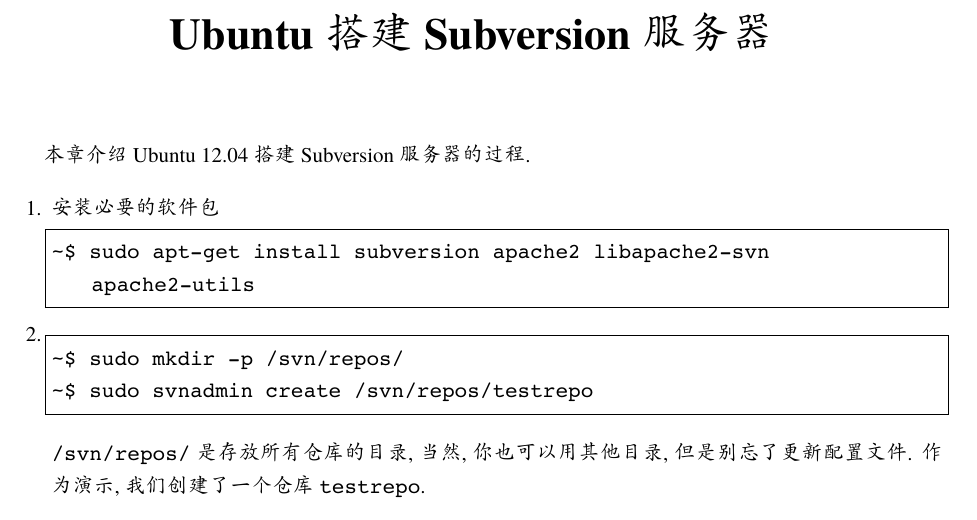
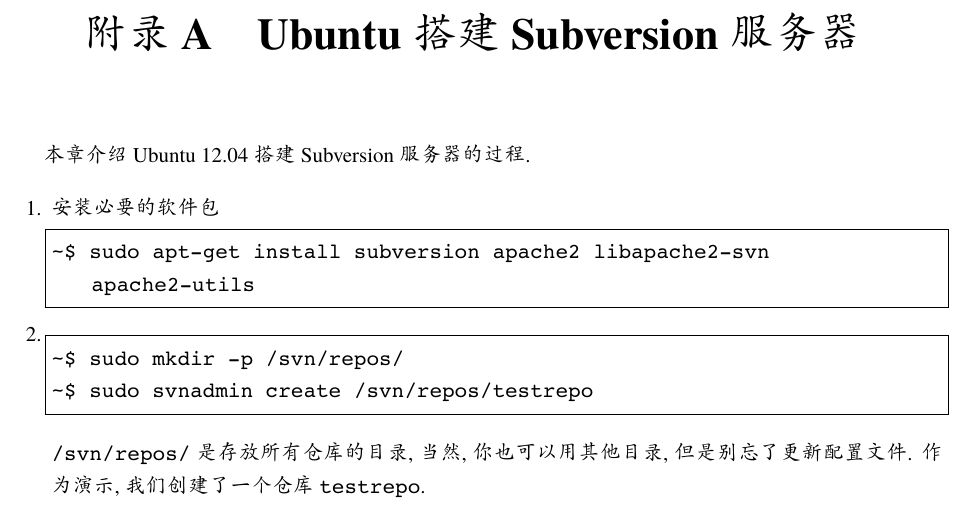
Before and after one commit to wuzhouhui/svn, a LaTeX book (svn.tex): part of page 36 of 38, cut so that both start at the same text. Compiled offline with XeLaTeX; a missing font is replaced by an installed copy or a similar font.

Commit message:
ubuntu 搭建 svn 一章, 作为附录.

```diff
--- a/svn.tex
+++ b/svn.tex
@@ -1433,7 +1433,7 @@
 Committed revision 16.
 \end{svnshell}
 
-\backmatter
+\appendix
 \chapter{Ubuntu 搭建 Subversion 服务器}
 \label{chap:ubuntu_install_subversion_server}
 本章介绍 Ubuntu 12.04 搭建 Subversion 服务器的过程.
```
